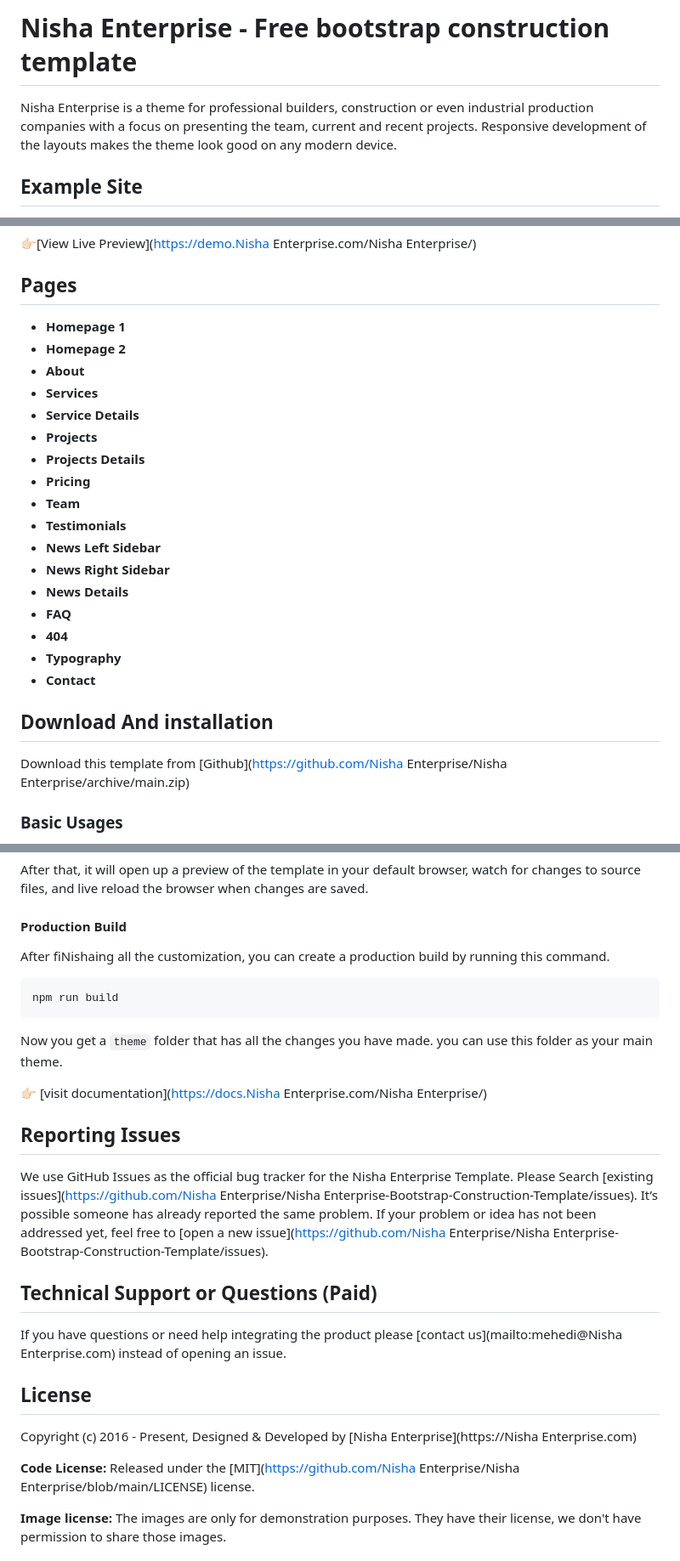
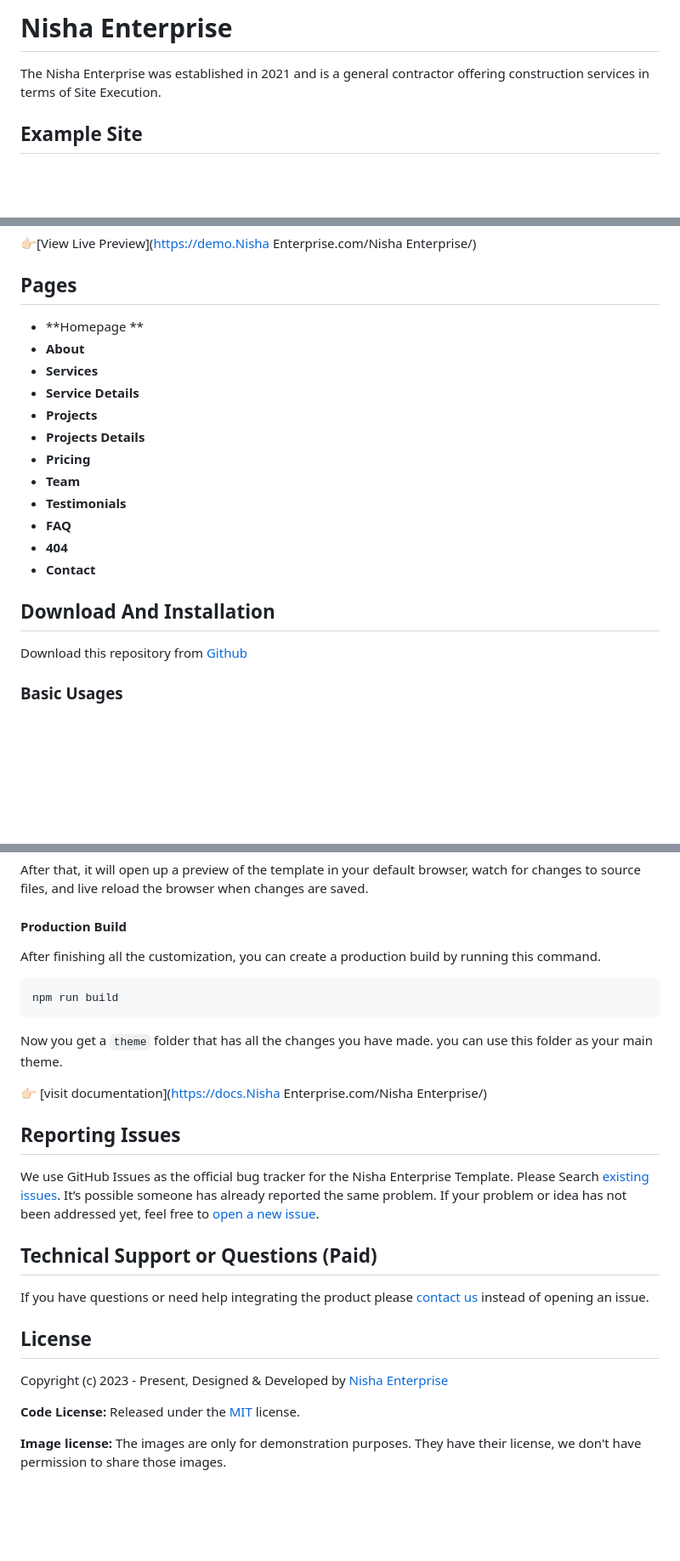
Before and after one commit to anshbadaya/nisha-enterprise, a Markdown page: README.md, 3 parts joined by grey strips. Shown at 85% size. Drawn GitHub-style; blank space fills up the shorter version.

````diff
--- a/README.md
+++ b/README.md
@@ -1,6 +1,7 @@
-# Nisha Enterprise - Free bootstrap construction template
+# Nisha Enterprise
 
-Nisha Enterprise is a theme for professional builders, construction or even industrial production companies with a focus on presenting the team, current and recent projects. Responsive development of the layouts makes the theme look good on any modern device.
+The Nisha Enterprise was established in 2021 and is a general contractor offering
+construction services in terms of Site Execution.
 
 <!-- demo -->
 ## Example Site
@@ -16,8 +17,7 @@ Nisha Enterprise is a theme for professional builders, construction or even indu
 <!-- resources -->
 ## Pages
 
-* **Homepage 1**
-* **Homepage 2**
+* **Homepage **
 * **About**
 * **Services**
 * **Service Details**
@@ -26,18 +26,14 @@ Nisha Enterprise is a theme for professional builders, construction or even indu
 * **Pricing**
 * **Team**
 * **Testimonials**
-* **News Left Sidebar**
-* **News Right Sidebar**
-* **News Details**
 * **FAQ**
 * **404**
-* **Typography**
 * **Contact**
 
 <!-- download -->
-## Download And installation
+## Download And Installation
 
-Download this template from [Github](https://github.com/Nisha Enterprise/Nisha Enterprise/archive/main.zip)
+Download this repository from [Github](https://github.com/anshbadaya/nisha-enterprise)
 
 <!-- installation -->
 ### Basic Usages
@@ -79,7 +75,7 @@ After that, it will open up a preview of the template in your default browser, w
 
 #### Production Build
 
-After fiNishaing all the customization, you can create a production build by running this command.
+After finishing all the customization, you can create a production build by running this command.
 
 ```
 npm run build
@@ -92,20 +88,20 @@ Now you get a `theme` folder that has all the changes you have made. you can use
 <!-- reporting issue -->
 ## Reporting Issues
 
-We use GitHub Issues as the official bug tracker for the Nisha Enterprise Template. Please Search [existing issues](https://github.com/Nisha Enterprise/Nisha Enterprise-Bootstrap-Construction-Template/issues). It’s possible someone has already reported the same problem.
-If your problem or idea has not been addressed yet, feel free to [open a new issue](https://github.com/Nisha Enterprise/Nisha Enterprise-Bootstrap-Construction-Template/issues).
+We use GitHub Issues as the official bug tracker for the Nisha Enterprise Template. Please Search [existing issues](https://github.com/anshbadaya/nisha-enterprise/issues). It’s possible someone has already reported the same problem.
+If your problem or idea has not been addressed yet, feel free to [open a new issue](https://github.com/anshbadaya/nisha-enterprise/issues).
 
 <!-- support -->
 ## Technical Support or Questions (Paid)
 
-If you have questions or need help integrating the product please [contact us](mailto:mehedi@Nisha Enterprise.com) instead of opening an issue.
+If you have questions or need help integrating the product please [contact us](mailto:me.anshbadaya@gmail.com) instead of opening an issue.
 
 <!-- licence -->
 ## License
 
-Copyright (c) 2016 - Present, Designed & Developed by [Nisha Enterprise](https://Nisha Enterprise.com)
+Copyright (c) 2023 - Present, Designed & Developed by [Nisha Enterprise](https://nisha-enterprise.com)
 
-**Code License:** Released under the [MIT](https://github.com/Nisha Enterprise/Nisha Enterprise/blob/main/LICENSE) license.
+**Code License:** Released under the [MIT](https://github.com/anshbadaya/nisha-enterprise/blob/master/LICENSE) license.
 
 **Image license:** The images are only for demonstration purposes. They have their license, we don't have permission to share those images.
 
````
Also changed, not shown: other parts of README.md (+4 -4 lines).
